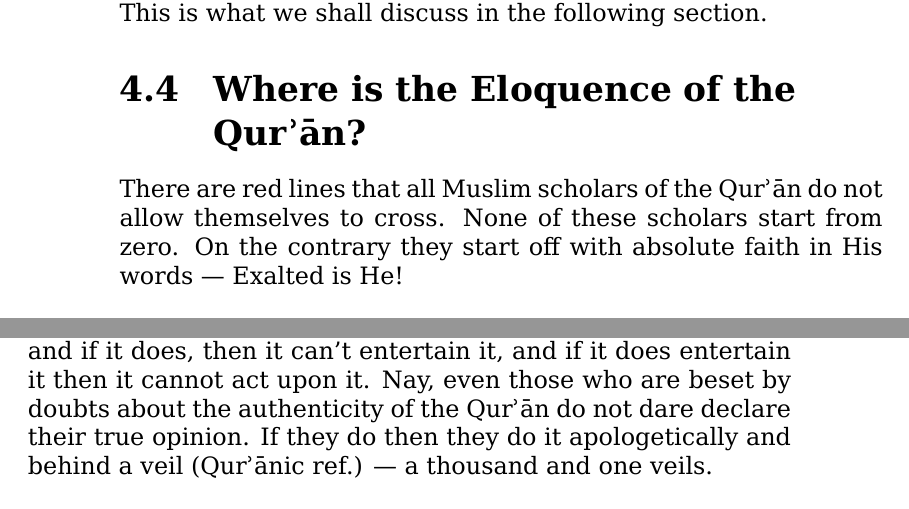
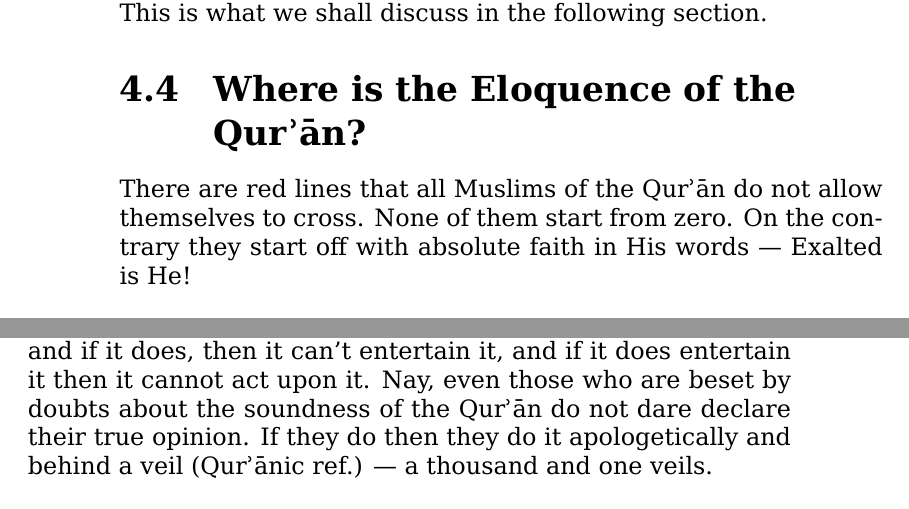
Before and after one commit to alsanaaziz/salam, a LaTeX thesis (books/My_Ordeal_With_The_Quran.tex): two parts of pages 56 and 57 of 65, joined at a grey line, cut so that both start at the same text. Compiled offline with XeLaTeX.

Commit message:
books: made some changes to the translation.

```diff
--- a/books/My_Ordeal_With_The_Quran.tex
+++ b/books/My_Ordeal_With_The_Quran.tex
@@ -1761,9 +1761,9 @@ This is what we shall discuss in the following section.
 
 \section{Where is the Eloquence of the \Quran?}
 
-There are red lines that all Muslim scholars of the \Quran\
+There are red lines that all Muslims of the \Quran\
 do not allow themselves to cross.
-None of these scholars start from zero.
+None of them start from zero.
 On the contrary they start off with absolute faith in His words —
 Exalted is He!
 
@@ -1808,7 +1808,7 @@ No one wants to risk playing with fire,
 it simply doesn’t enter the mind and if it does,
 then it can’t entertain it, and if it does entertain it
 then it cannot act upon it.
-Nay, even those who are beset by doubts about the authenticity of the \Quran\
+Nay, even those who are beset by doubts about the soundness of the \Quran\
 do not dare declare their true opinion.
 If they do then they do it apologetically and behind a veil (\Quran{}ic ref.) —
 a thousand and one veils.
```
